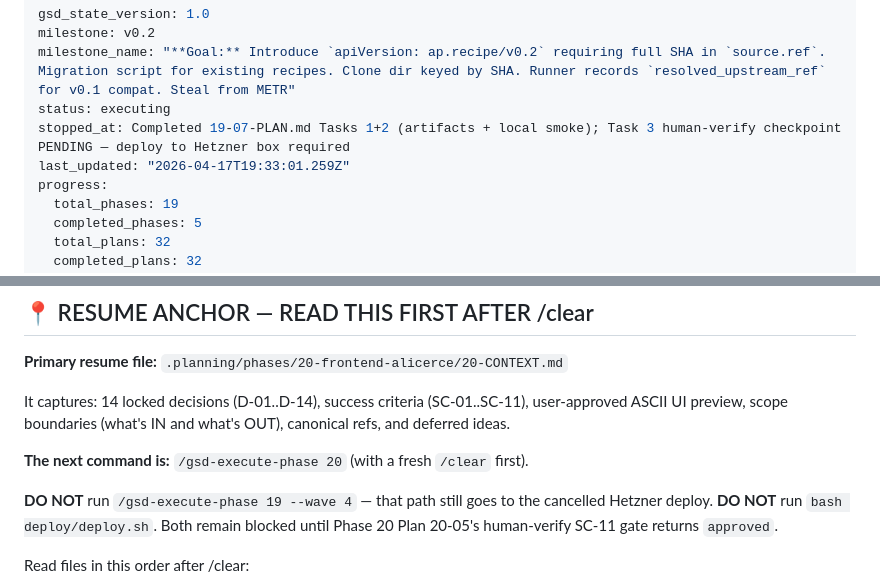
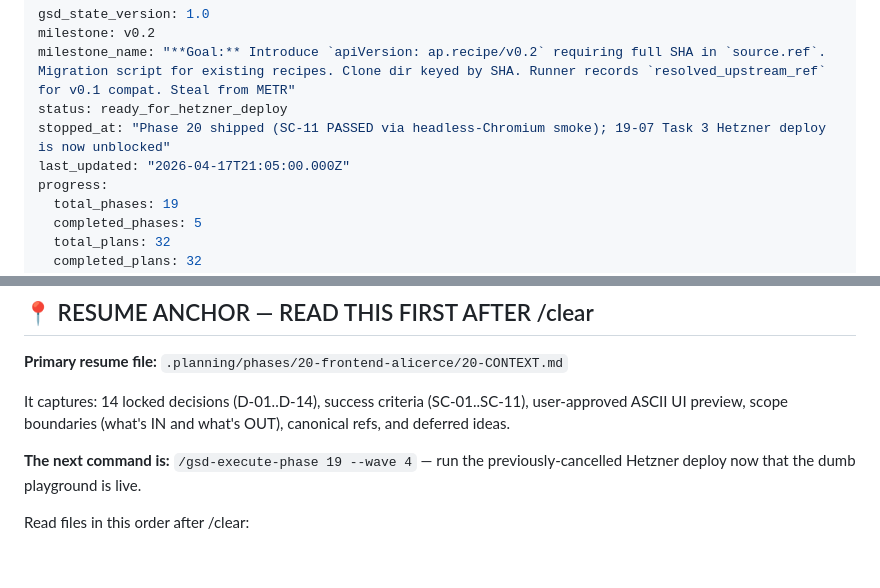
Before and after one commit to fcavalcantirj/agent-playground, a Markdown page: .planning/STATE.md, 2 parts joined by grey strips. Rendered like a GitHub page; blank space fills up the shorter version.

Commit message:
docs(20-05): SC-11 PASSED via headless smoke — Phase 19 deploy unblocked

```diff
--- a/.planning/STATE.md
+++ b/.planning/STATE.md
@@ -2,9 +2,9 @@
 gsd_state_version: 1.0
 milestone: v0.2
 milestone_name: "**Goal:** Introduce `apiVersion: ap.recipe/v0.2` requiring full SHA in `source.ref`. Migration script for existing recipes. Clone dir keyed by SHA. Runner records `resolved_upstream_ref` for v0.1 compat. Steal from METR"
-status: executing
-stopped_at: Completed 19-07-PLAN.md Tasks 1+2 (artifacts + local smoke); Task 3 human-verify checkpoint PENDING — deploy to Hetzner box required
-last_updated: "2026-04-17T19:33:01.259Z"
+status: ready_for_hetzner_deploy
+stopped_at: "Phase 20 shipped (SC-11 PASSED via headless-Chromium smoke); 19-07 Task 3 Hetzner deploy is now unblocked"
+last_updated: "2026-04-17T21:05:00.000Z"
 progress:
   total_phases: 19
   completed_phases: 5
@@ -38,9 +38,7 @@ Progress: Phase 20 planning artifacts complete — CONTEXT (14 decisions), RESEA
 
 It captures: 14 locked decisions (D-01..D-14), success criteria (SC-01..SC-11), user-approved ASCII UI preview, scope boundaries (what's IN and what's OUT), canonical refs, and deferred ideas.
 
-**The next command is:** `/gsd-execute-phase 20` (with a fresh `/clear` first).
-
-**DO NOT** run `/gsd-execute-phase 19 --wave 4` — that path still goes to the cancelled Hetzner deploy. **DO NOT** run `bash deploy/deploy.sh`. Both remain blocked until Phase 20 Plan 20-05's human-verify SC-11 gate returns `approved`.
+**The next command is:** `/gsd-execute-phase 19 --wave 4` — run the previously-cancelled Hetzner deploy now that the dumb playground is live.
 
 Read files in this order after /clear:
 
```
Also changed, not shown: 1 other file.
